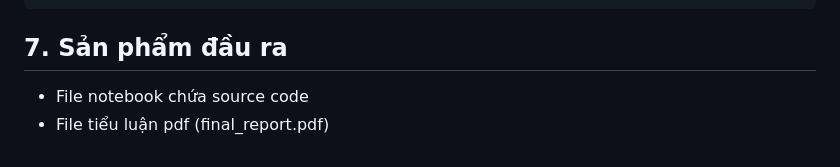
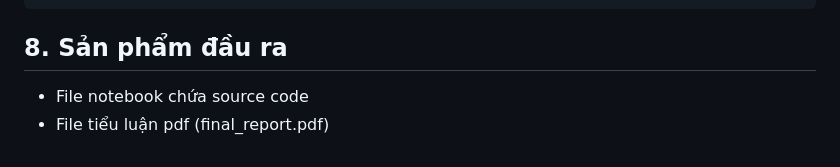
Before and after one commit to AIVIETNAM-AIO-LEHOANGNHAN/Sensiment_Analysis, a Markdown page: README.md, the part around the change. Drawn GitHub-style.

````diff
--- a/README.md
+++ b/README.md
@@ -168,6 +168,6 @@ sentiment-analysis/
 ├── README.md
 └── .gitignore
 ```
-## 7. Sản phẩm đầu ra
+## 8. Sản phẩm đầu ra
 - File notebook chứa source code
 - File tiểu luận pdf (final_report.pdf)
````
